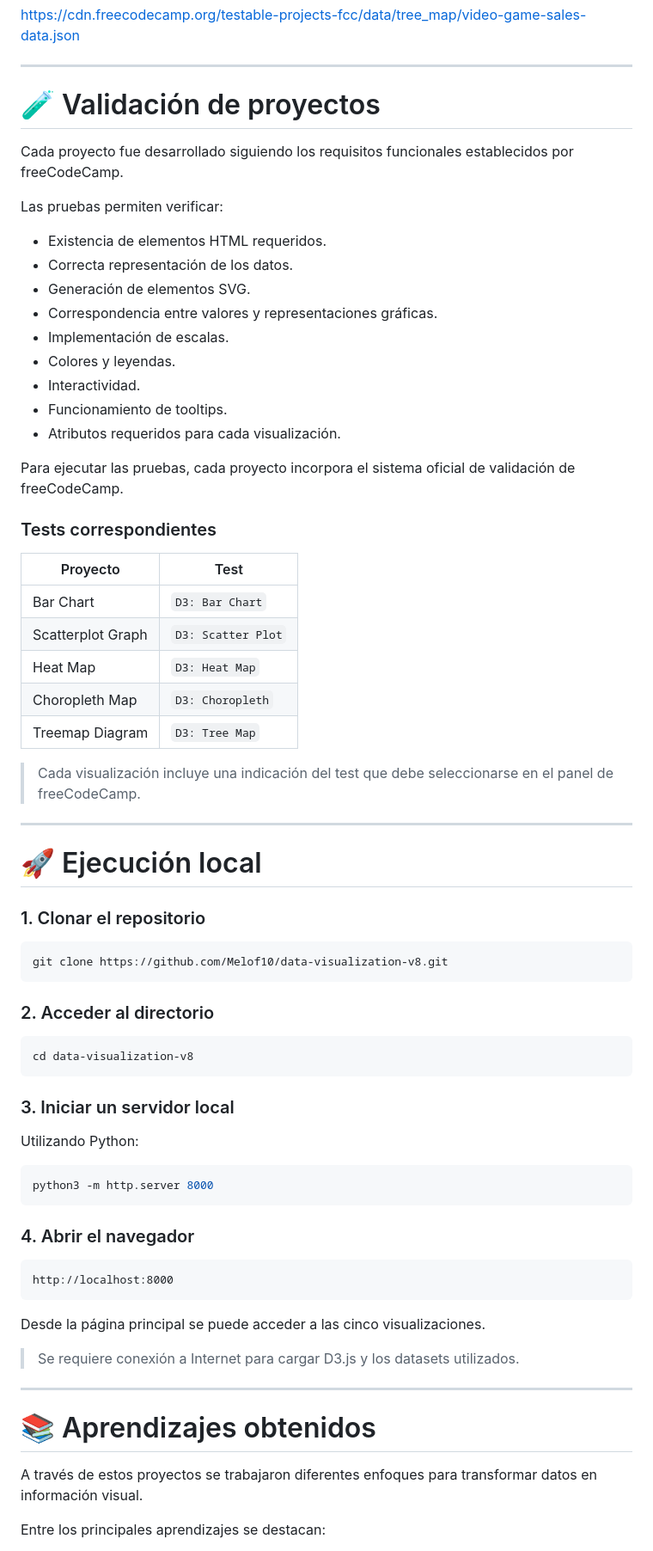
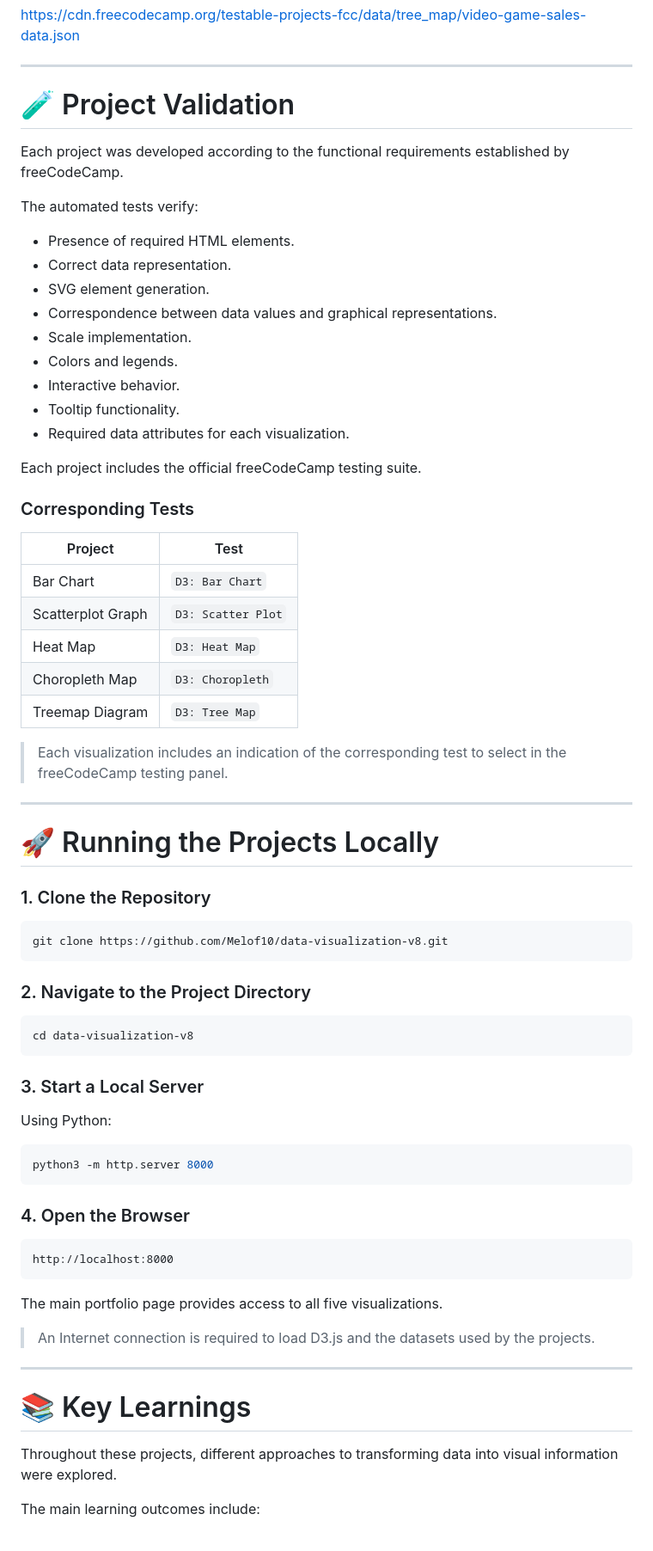
Before and after one commit to Melof10/data-visualization-v8, a Markdown page: README.md, the part around one of its changes. Shown at 86% size. Drawn GitHub-style.

````diff
--- a/README.md
+++ b/README.md
@@ -411,75 +411,75 @@ https://cdn.freecodecamp.org/testable-projects-fcc/data/tree_map/video-game-sale
 
 ---
 
-# 🧪 Validación de proyectos
+# 🧪 Project Validation
 
-Cada proyecto fue desarrollado siguiendo los requisitos funcionales establecidos por freeCodeCamp.
+Each project was developed according to the functional requirements established by freeCodeCamp.
 
-Las pruebas permiten verificar:
+The automated tests verify:
 
-- Existencia de elementos HTML requeridos.
-- Correcta representación de los datos.
-- Generación de elementos SVG.
-- Correspondencia entre valores y representaciones gráficas.
-- Implementación de escalas.
-- Colores y leyendas.
-- Interactividad.
-- Funcionamiento de tooltips.
-- Atributos requeridos para cada visualización.
+- Presence of required HTML elements.
+- Correct data representation.
+- SVG element generation.
+- Correspondence between data values and graphical representations.
+- Scale implementation.
+- Colors and legends.
+- Interactive behavior.
+- Tooltip functionality.
+- Required data attributes for each visualization.
 
-Para ejecutar las pruebas, cada proyecto incorpora el sistema oficial de validación de freeCodeCamp.
+Each project includes the official freeCodeCamp testing suite.
 
-### Tests correspondientes
+### Corresponding Tests
 
-| Proyecto | Test |
-|----------|------|
+| Project | Test |
+|---------|------|
 | Bar Chart | `D3: Bar Chart` |
 | Scatterplot Graph | `D3: Scatter Plot` |
 | Heat Map | `D3: Heat Map` |
 | Choropleth Map | `D3: Choropleth` |
 | Treemap Diagram | `D3: Tree Map` |
 
-> Cada visualización incluye una indicación del test que debe seleccionarse en el panel de freeCodeCamp.
+> Each visualization includes an indication of the corresponding test to select in the freeCodeCamp testing panel.
 
 ---
 
-# 🚀 Ejecución local
+# 🚀 Running the Projects Locally
 
-### 1. Clonar el repositorio
+### 1. Clone the Repository
 
 ```bash
 git clone https://github.com/Melof10/data-visualization-v8.git
 ```
 
-### 2. Acceder al directorio
+### 2. Navigate to the Project Directory
 
 ```bash
 cd data-visualization-v8
 ```
 
-### 3. Iniciar un servidor local
+### 3. Start a Local Server
 
-Utilizando Python:
+Using Python:
 
 ```bash
 python3 -m http.server 8000
 ```
 
-### 4. Abrir el navegador
+### 4. Open the Browser
 
 ```text
 http://localhost:8000
 ```
 
-Desde la página principal se puede acceder a las cinco visualizaciones.
+The main portfolio page provides access to all five visualizations.
 
-> Se requiere conexión a Internet para cargar D3.js y los datasets utilizados.
+> An Internet connection is required to load D3.js and the datasets used by the projects.
 
 ---
 
-# 📚 Aprendizajes obtenidos
+# 📚 Key Learnings
 
-A través de estos proyectos se trabajaron diferentes enfoques para transformar datos en información visual.
+Throughout these projects, different approaches to transforming data into visual information were explored.
 
-Entre los principales aprendizajes se destacan:
+The main learning outcomes include:
 
````
Also changed, not shown: other parts of README.md (+197 -197 lines).
